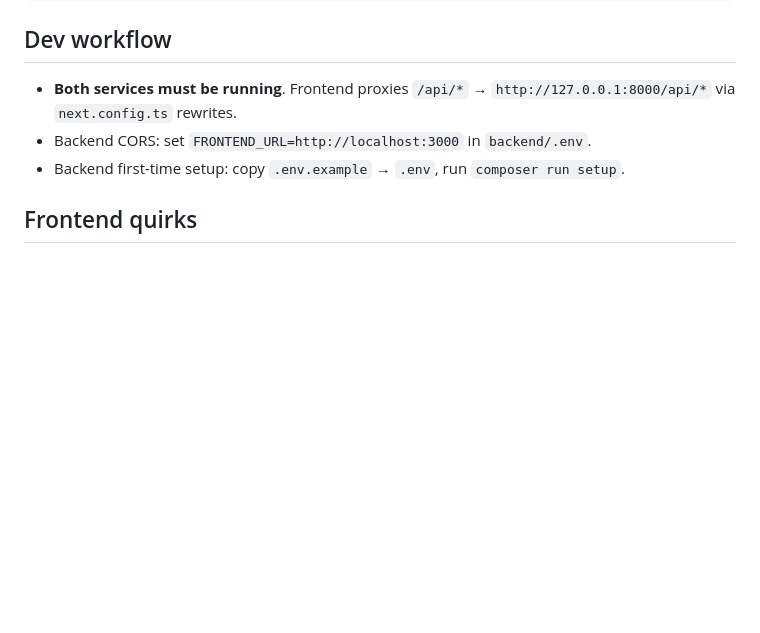
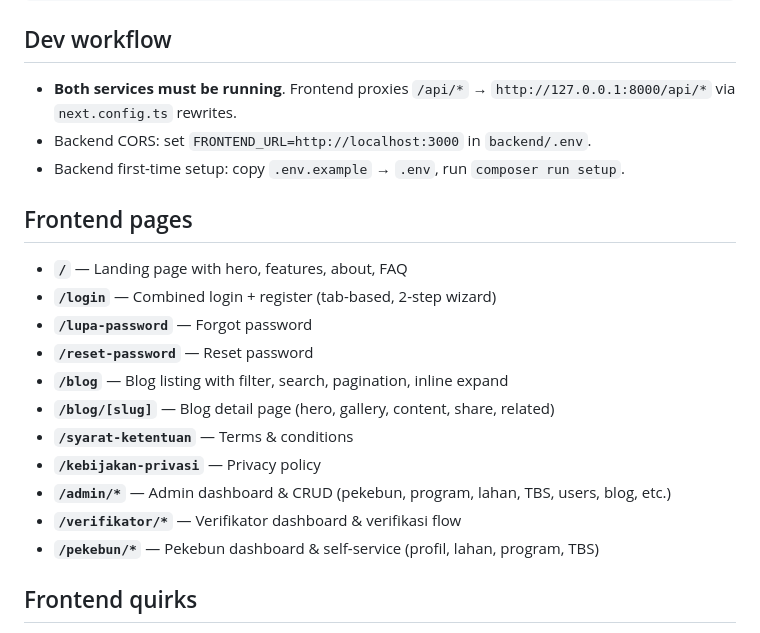
Before and after one commit to sukmawijaya160208-a11y/KUD_DESA_TEGAL_SARI, a Markdown page: AGENTS.md, the part around the change. Rendered like a GitHub page; blank space fills up the shorter version.

Commit message:
docs(AGENTS.md): add frontend pages list with new routes

```diff
--- a/AGENTS.md
+++ b/AGENTS.md
@@ -37,6 +37,19 @@ composer run test    # PHPUnit via artisan (in-memory SQLite)
 - **Both services must be running**. Frontend proxies `/api/*` → `http://127.0.0.1:8000/api/*` via `next.config.ts` rewrites.
 - Backend CORS: set `FRONTEND_URL=http://localhost:3000` in `backend/.env`.
 - Backend first-time setup: copy `.env.example` → `.env`, run `composer run setup`.
+
+## Frontend pages
+- **`/`** — Landing page with hero, features, about, FAQ
+- **`/login`** — Combined login + register (tab-based, 2-step wizard)
+- **`/lupa-password`** — Forgot password
+- **`/reset-password`** — Reset password
+- **`/blog`** — Blog listing with filter, search, pagination, inline expand
+- **`/blog/[slug]`** — Blog detail page (hero, gallery, content, share, related)
+- **`/syarat-ketentuan`** — Terms & conditions
+- **`/kebijakan-privasi`** — Privacy policy
+- **`/admin/*`** — Admin dashboard & CRUD (pekebun, program, lahan, TBS, users, blog, etc.)
+- **`/verifikator/*`** — Verifikator dashboard & verifikasi flow
+- **`/pekebun/*`** — Pekebun dashboard & self-service (profil, lahan, program, TBS)
 
 ## Frontend quirks
 - **All pages use `.jsx`**, not `.tsx` (despite TypeScript being configured).
```
